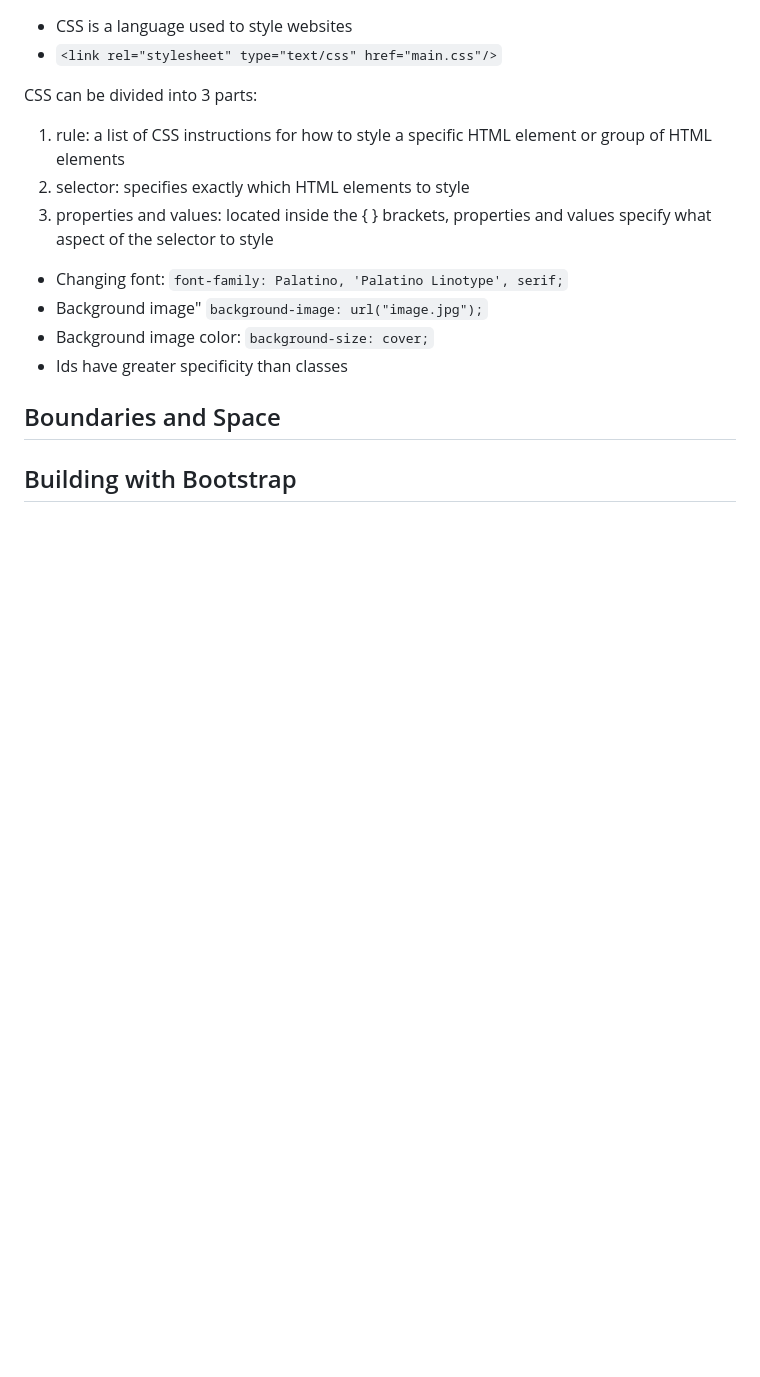
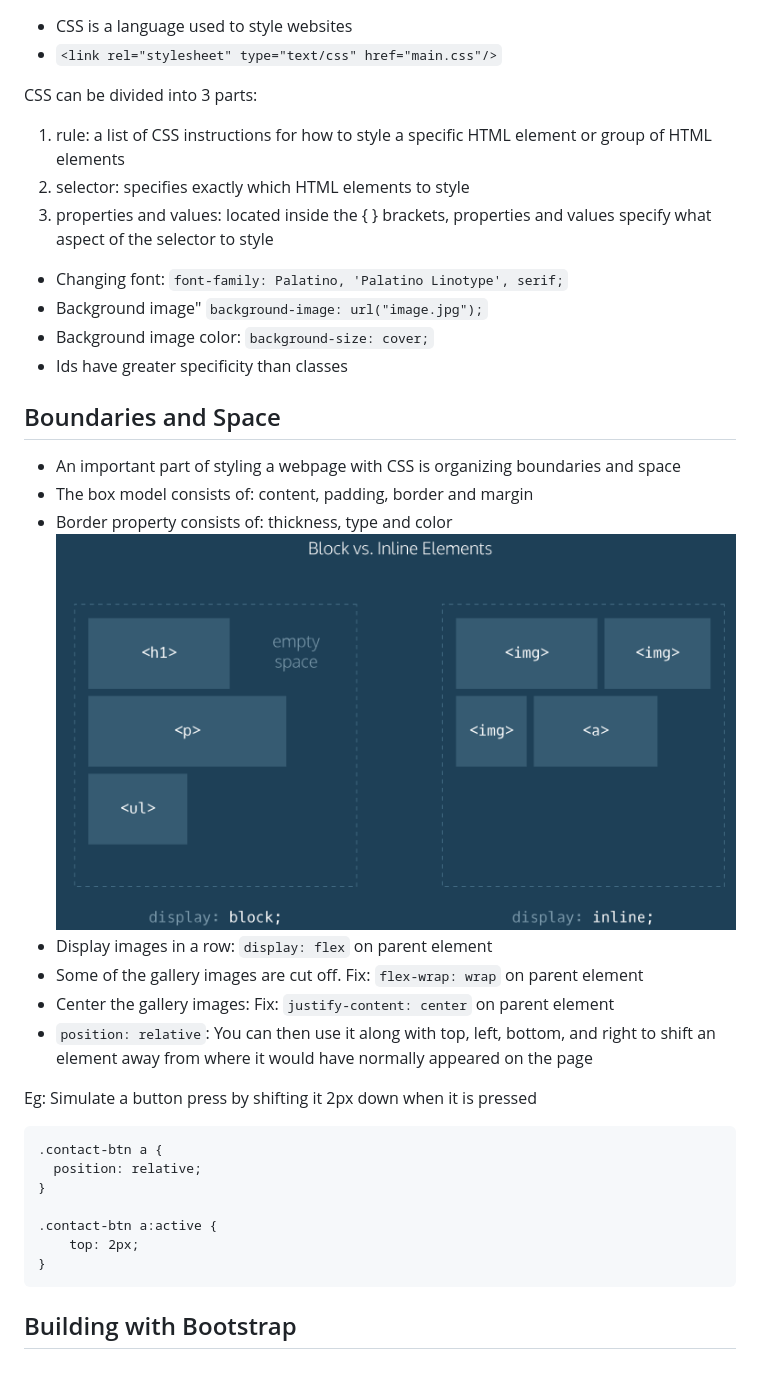
Before and after one commit to andrewgurung/frontend-guide, a Markdown page: make-a-website/README.md, the part around the change. GitHub-like rendering; pictures changed too: make-a-website/blockVsInline.png (added); blank space fills up the shorter version.

Commit message:
Boundaries and Space

````diff
--- a/make-a-website/README.md
+++ b/make-a-website/README.md
@@ -39,5 +39,24 @@ CSS can be divided into 3 parts:
 - Ids have greater specificity than classes
 
 ## Boundaries and Space
+- An important part of styling a webpage with CSS is organizing boundaries and space
+- The box model consists of: content, padding, border and margin
+- Border property consists of: thickness, type and color
+![Block-Inline](blockVsInline.png)
+- Display images in a row: `display: flex` on parent element
+- Some of the gallery images are cut off. Fix: `flex-wrap: wrap` on parent element
+- Center the gallery images: Fix: `justify-content: center` on parent element
+- `position: relative`: You can then use it along with top, left, bottom, and right to shift an element away from where it would have normally appeared on the page
+
+Eg: Simulate a button press by shifting it 2px down when it is pressed
+```
+.contact-btn a {
+  position: relative;
+}
+
+.contact-btn a:active {
+	top: 2px;
+}
+```
 
 ## Building with Bootstrap
````
